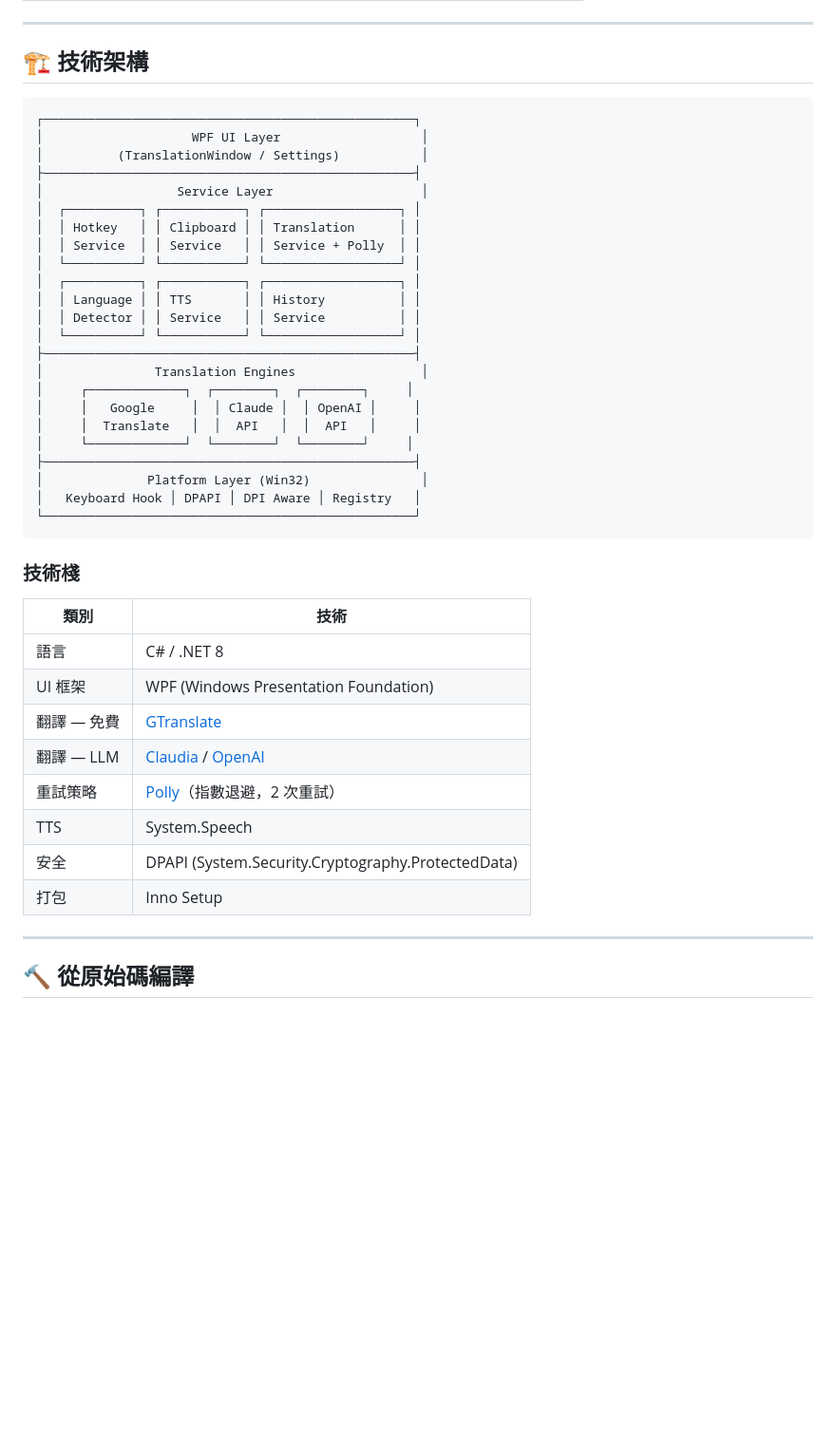
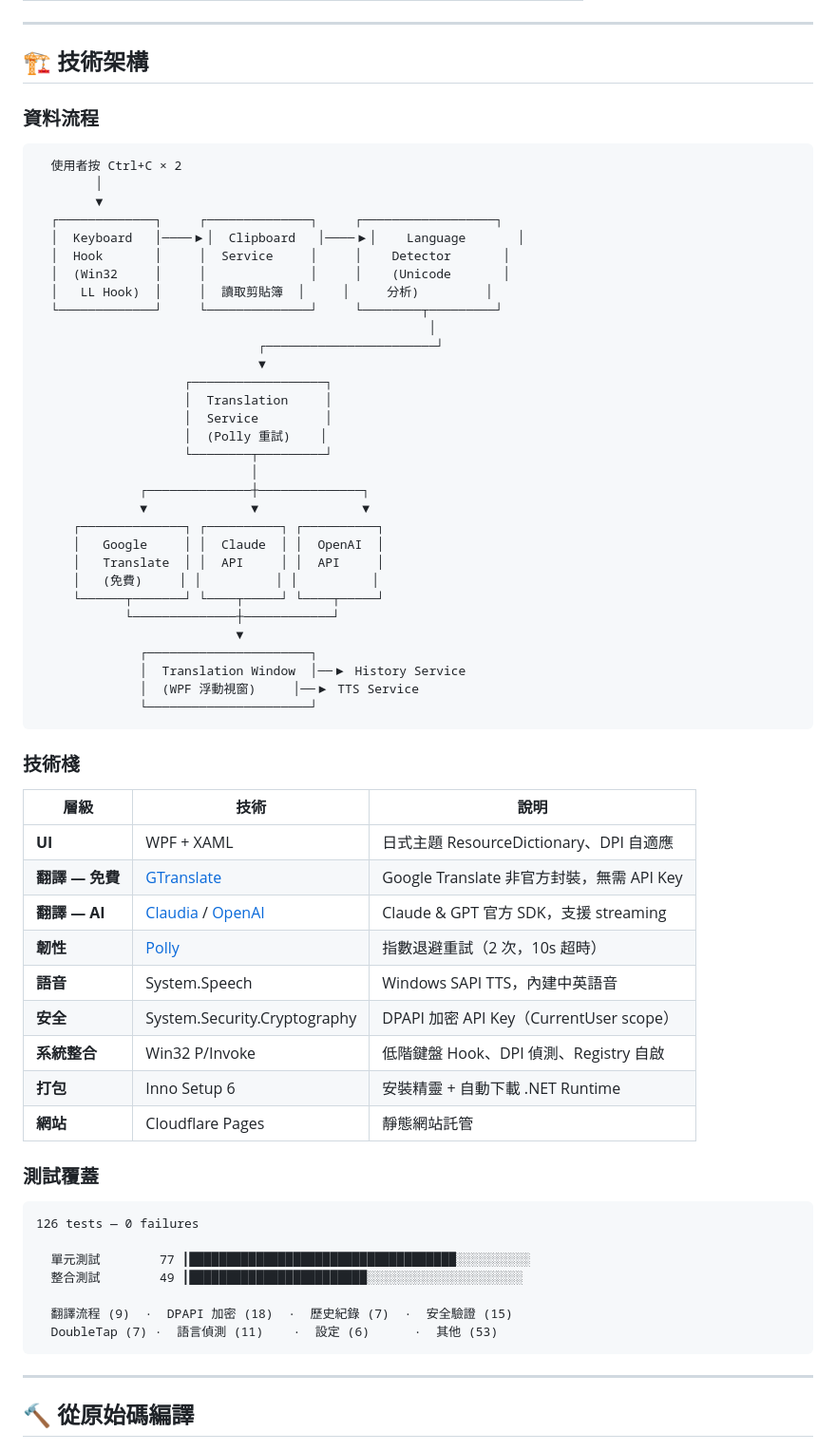
Before and after one commit to air92316/DesktopTranslation, a Markdown page: README.md, the part around one of its changes. Shown at 95% size. GitHub-like rendering; blank space fills up the shorter version.

Commit message:
docs: redesign UI preview and architecture sections in README

````diff
--- a/README.md
+++ b/README.md
@@ -144,44 +180,67 @@
 
 ## 🏗️ 技術架構
 
+### 資料流程
+
 ```
-┌──────────────────────────────────────────────────┐
-│                    WPF UI Layer                   │
-│          (TranslationWindow / Settings)           │
-├──────────────────────────────────────────────────┤
-│                  Service Layer                    │
-│  ┌──────────┐ ┌───────────┐ ┌──────────────────┐ │
-│  │ Hotkey   │ │ Clipboard │ │ Translation      │ │
-│  │ Service  │ │ Service   │ │ Service + Polly  │ │
-│  └──────────┘ └───────────┘ └──────────────────┘ │
-│  ┌──────────┐ ┌───────────┐ ┌──────────────────┐ │
-│  │ Language │ │ TTS       │ │ History          │ │
-│  │ Detector │ │ Service   │ │ Service          │ │
-│  └──────────┘ └───────────┘ └──────────────────┘ │
-├──────────────────────────────────────────────────┤
-│               Translation Engines                 │
-│     ┌─────────────┐  ┌────────┐  ┌────────┐     │
-│     │   Google     │  │ Claude │  │ OpenAI │     │
-│     │  Translate   │  │  API   │  │  API   │     │
-│     └─────────────┘  └────────┘  └────────┘     │
-├──────────────────────────────────────────────────┤
-│              Platform Layer (Win32)               │
-│   Keyboard Hook │ DPAPI │ DPI Aware │ Registry   │
-└──────────────────────────────────────────────────┘
+  使用者按 Ctrl+C × 2
+        │
+        ▼
+  ┌─────────────┐     ┌──────────────┐     ┌──────────────────┐
+  │  Keyboard   │────▶│  Clipboard   │────▶│    Language       │
+  │  Hook       │     │  Service     │     │    Detector       │
+  │  (Win32     │     │              │     │    (Unicode       │
+  │   LL Hook)  │     │  讀取剪貼簿  │     │     分析)         │
+  └─────────────┘     └──────────────┘     └────────┬─────────┘
+                                                     │
+                              ┌───────────────────────┘
+                              ▼
+                    ┌──────────────────┐
+                    │  Translation     │
+                    │  Service         │
+                    │  (Polly 重試)    │
+                    └────────┬─────────┘
+                             │
+              ┌──────────────┼──────────────┐
+              ▼              ▼              ▼
+     ┌──────────────┐ ┌──────────┐ ┌──────────┐
+     │   Google     │ │  Claude  │ │  OpenAI  │
+     │   Translate  │ │  API     │ │  API     │
+     │   (免費)     │ │          │ │          │
+     └──────┬───────┘ └────┬─────┘ └────┬─────┘
+            └──────────────┼────────────┘
+                           ▼
+              ┌──────────────────────┐
+              │  Translation Window  │──▶ History Service
+              │  (WPF 浮動視窗)     │──▶ TTS Service
+              └──────────────────────┘
 ```
 
 ### 技術棧
 
-| 類別 | 技術 |
-|---|---|
-| 語言 | C# / .NET 8 |
-| UI 框架 | WPF (Windows Presentation Foundation) |
-| 翻譯 — 免費 | [GTranslate](https://www.nuget.org/packages/GTranslate) |
-| 翻譯 — LLM | [Claudia](https://www.nuget.org/packages/Claudia) / [OpenAI](https://www.nuget.org/packages/OpenAI) |
-| 重試策略 | [Polly](https://www.nuget.org/packages/Polly)（指數退避，2 次重試） |
-| TTS | System.Speech |
-| 安全 | DPAPI (System.Security.Cryptography.ProtectedData) |
-| 打包 | Inno Setup |
+| 層級 | 技術 | 說明 |
+|---|---|---|
+| **UI** | WPF + XAML | 日式主題 ResourceDictionary、DPI 自適應 |
+| **翻譯 — 免費** | [GTranslate](https://www.nuget.org/packages/GTranslate) | Google Translate 非官方封裝，無需 API Key |
+| **翻譯 — AI** | [Claudia](https://www.nuget.org/packages/Claudia) / [OpenAI](https://www.nuget.org/packages/OpenAI) | Claude & GPT 官方 SDK，支援 streaming |
+| **韌性** | [Polly](https://www.nuget.org/packages/Polly) | 指數退避重試（2 次，10s 超時） |
+| **語音** | System.Speech | Windows SAPI TTS，內建中英語音 |
+| **安全** | System.Security.Cryptography | DPAPI 加密 API Key（CurrentUser scope） |
+| **系統整合** | Win32 P/Invoke | 低階鍵盤 Hook、DPI 偵測、Registry 自啟 |
+| **打包** | Inno Setup 6 | 安裝精靈 + 自動下載 .NET Runtime |
+| **網站** | Cloudflare Pages | 靜態網站託管 |
+
+### 測試覆蓋
+
+```
+126 tests — 0 failures
+
+  單元測試        77 ┃████████████████████████████████████░░░░░░░░░░
+  整合測試        49 ┃████████████████████████░░░░░░░░░░░░░░░░░░░░░
+
+  翻譯流程 (9)  ·  DPAPI 加密 (18)  ·  歷史紀錄 (7)  ·  安全驗證 (15)
+  DoubleTap (7) ·  語言偵測 (11)    ·  設定 (6)      ·  其他 (53)
+```
 
 ---
 
````
Also changed, not shown: other parts of README.md (+50 -14 lines).
